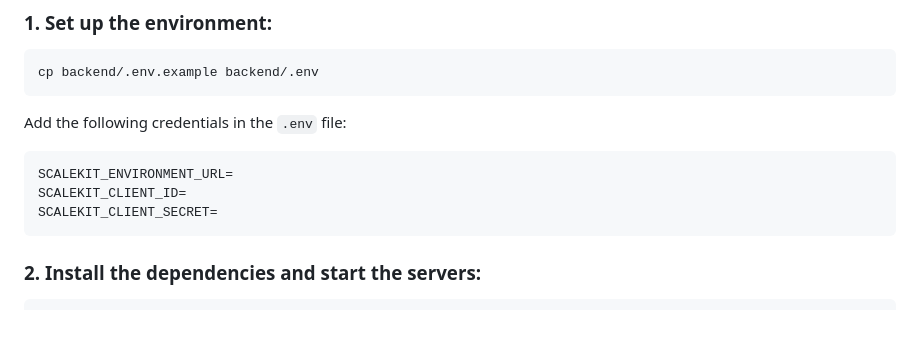
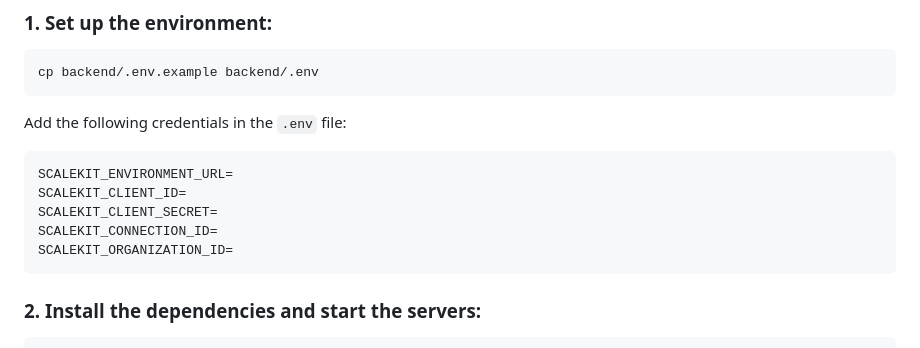
Before and after one commit to ScaleupInfra/scalekit-authn-examples, a Markdown page: sso-node-react-pingidentity/README.md, the part around the change. Drawn GitHub-style; blank space fills up the shorter version.

````diff
--- a/sso-node-react-pingidentity/README.md
+++ b/sso-node-react-pingidentity/README.md
@@ -74,6 +74,8 @@ Add the following credentials in the `.env` file:
 SCALEKIT_ENVIRONMENT_URL=
 SCALEKIT_CLIENT_ID=
 SCALEKIT_CLIENT_SECRET=
+SCALEKIT_CONNECTION_ID=
+SCALEKIT_ORGANIZATION_ID=
 ```
 
 ### 2. Install the dependencies and start the servers:
````
Also changed, not shown: sso-node-react-onelogin/README.md (+15 -13 lines).
